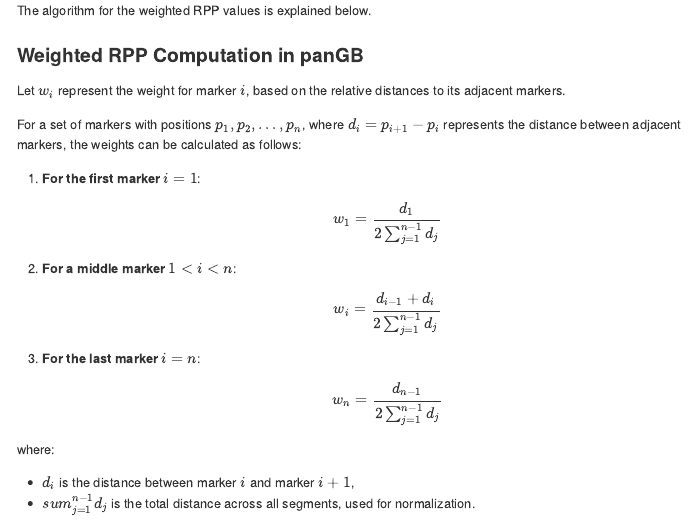
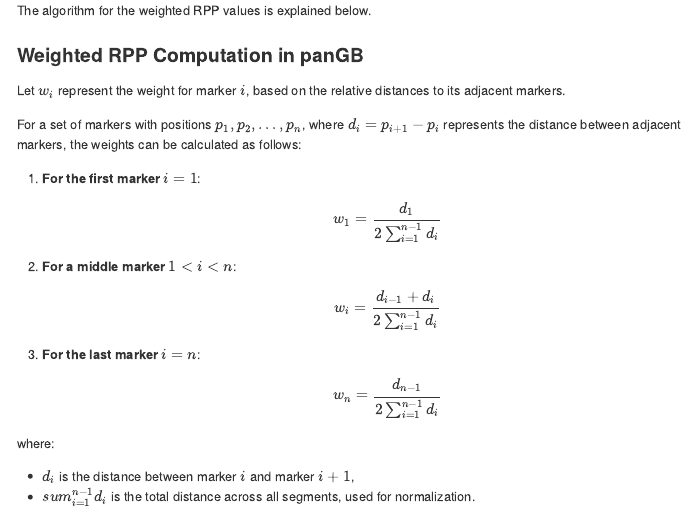
Before and after one commit to awkena/panGenomeBreedr, an R Markdown document (README.Rmd): the page in a window 1100 px wide, from 12590 px down. The pictures show the output file README.md that the author committed with the source, drawn offline in the style of GitHub; long lines of code are wrapped.

Commit message:
ReadMe updates

```diff
--- a/README.Rmd
+++ b/README.Rmd
@@ -627,20 +627,20 @@
 
 1. **For the first marker** $i = 1$:
 
-   $$w_1 = \frac{d_1}{2 \sum_{j=1}^{n-1} d_j}$$
+   $$w_1 = \frac{d_1}{2 \sum_{i=1}^{n-1} d_i}$$
 
 2. **For a middle marker** $1 < i < n$:
 
-   $$w_i = \frac{d_{i-1} + d_i}{2 \sum_{j=1}^{n-1} d_j}$$
+   $$w_i = \frac{d_{i-1} + d_i}{2 \sum_{i=1}^{n-1} d_i}$$
 
 3. **For the last marker** $i = n$:
 
-   $$w_n = \frac{d_{n-1}}{2 \sum_{j=1}^{n-1} d_j}$$
+   $$w_n = \frac{d_{n-1}}{2 \sum_{i=1}^{n-1} d_i}$$
 
 where:
 
 - $d_i$ is the distance between marker $i$ and marker $i+1$,
-- $sum_{j=1}^{n-1} d_j$ is the total distance across all segments, used for normalization.
+- $sum_{i=1}^{n-1} d_i$ is the total distance across all segments, used for normalization.
 
 
 Let $RPP$ represent the Recurrent Parent Proportion based on relative distance weighting. If $w_i$ is the weight for each marker $i$, and $m_i$ represents whether marker $i$ matches the recurrent parent $m_i = 1$ if it matches, $m_i = 0$ otherwise), then the weighted RPP is calculated as:
```
Also changed, not shown: README.md.
